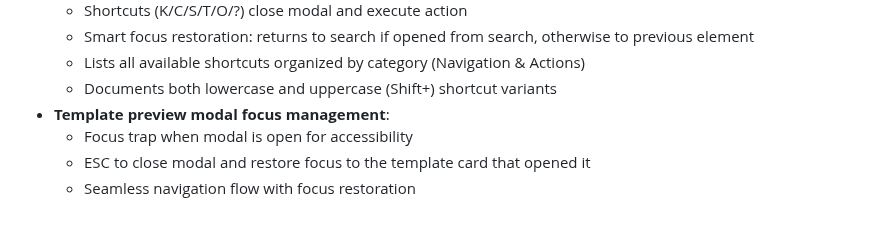
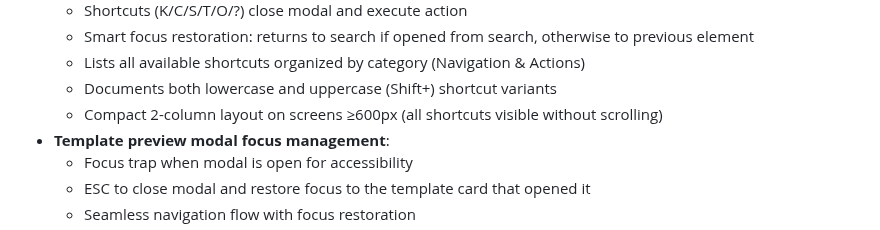
Before and after one commit to lima-catalog/lima-catalog, a Markdown page: PLAN.md, the part around the change. Drawn GitHub-style.

Commit message:
Update PLAN.md to document compact keyboard shortcuts layout

```diff
--- a/PLAN.md
+++ b/PLAN.md
@@ -278,6 +278,7 @@ Auto-assigns categories based on detected technologies:
   - Smart focus restoration: returns to search if opened from search, otherwise to previous element
   - Lists all available shortcuts organized by category (Navigation & Actions)
   - Documents both lowercase and uppercase (Shift+) shortcut variants
+  - Compact 2-column layout on screens ≥600px (all shortcuts visible without scrolling)
 - **Template preview modal focus management**:
   - Focus trap when modal is open for accessibility
   - ESC to close modal and restore focus to the template card that opened it
```
